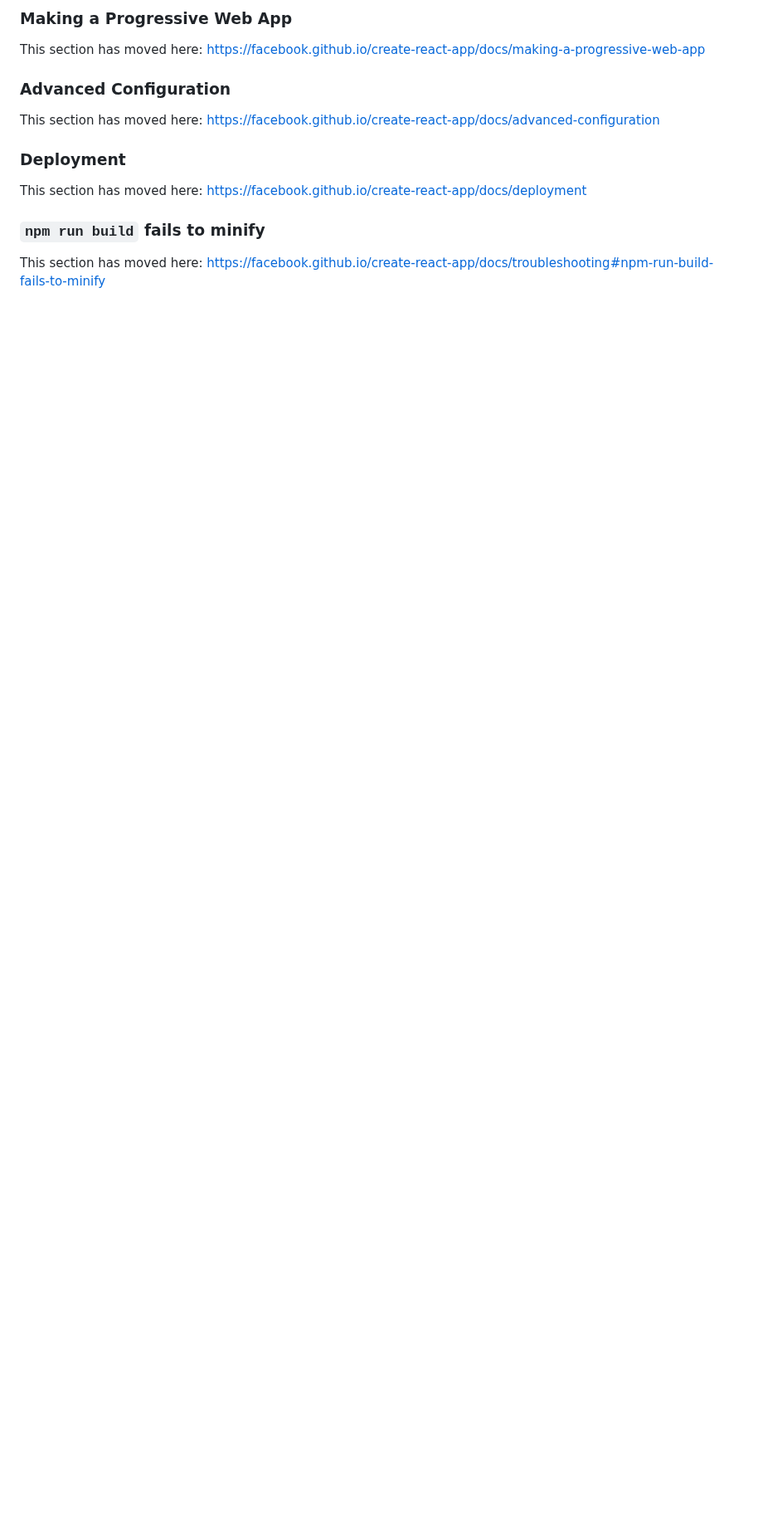
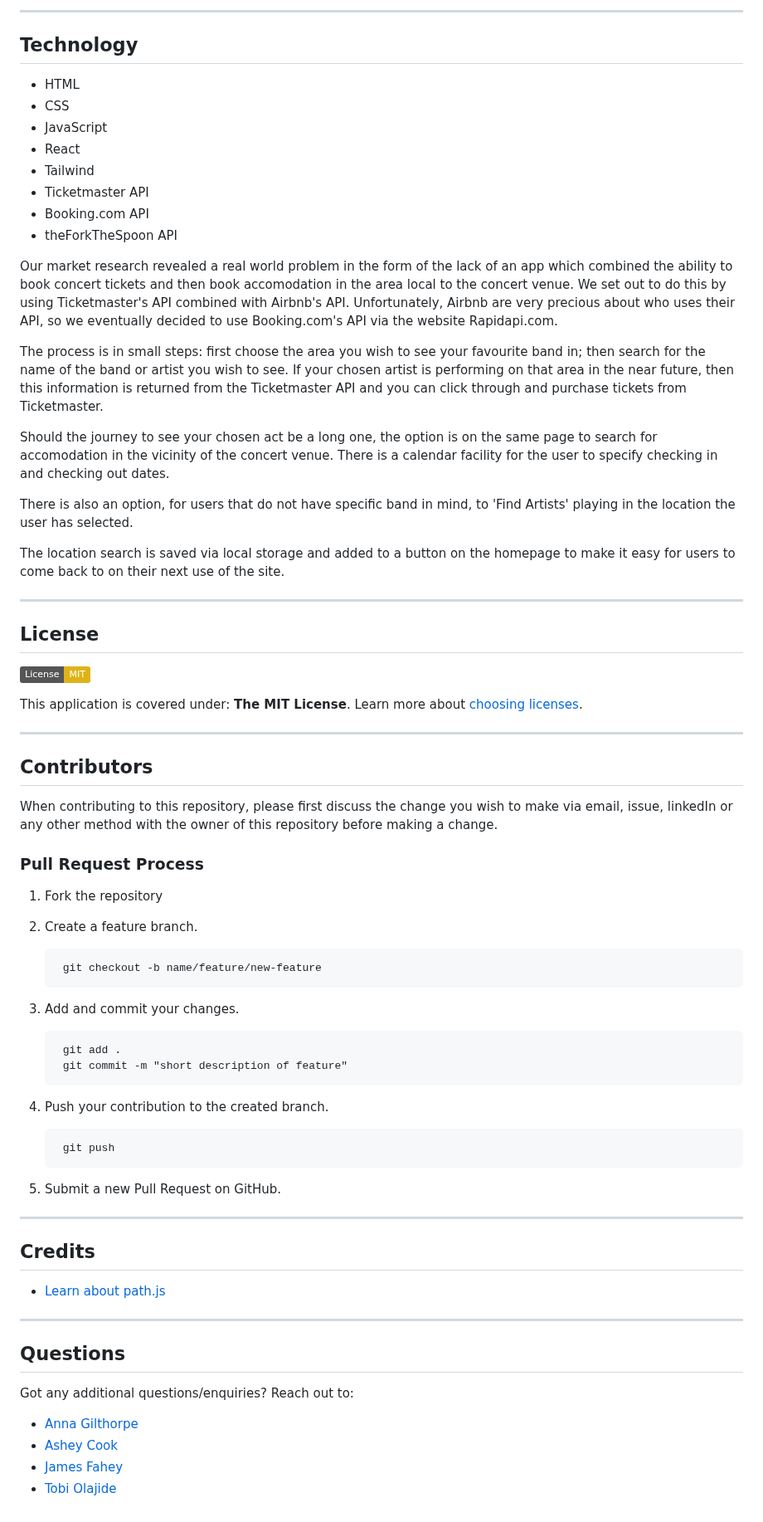
Before and after one commit to Thorbieey/Night-Out, a Markdown page: README.md, the part around one of its changes. Shown at 83% size. GitHub-like rendering; badges without logos; blank space fills up the shorter version.

```diff
--- a/README.md
+++ b/README.md
@@ -55,16 +70,68 @@ This section has moved here: [https://facebook.github.io/create-react-app/docs/a
 
-### Making a Progressive Web App
+---
+## Technology
 
-This section has moved here: [https://facebook.github.io/create-react-app/docs/making-a-progressive-web-app](https://facebook.github.io/create-react-app/docs/making-a-progressive-web-app)
+- HTML
+- CSS
+- JavaScript
+- React
+- Tailwind
+- Ticketmaster API
+- Booking.com API
+- theForkTheSpoon API
 
-### Advanced Configuration
+Our market research revealed a real world problem in the form of the lack of an app which combined the ability to book concert tickets and then book accomodation in the area local to the concert venue. We set out to do this by using Ticketmaster's API combined with Airbnb's API. Unfortunately, Airbnb are very precious about who uses their API, so we eventually decided to use Booking.com's API via the website Rapidapi.com.
 
-This section has moved here: [https://facebook.github.io/create-react-app/docs/advanced-configuration](https://facebook.github.io/create-react-app/docs/advanced-configuration)
+The process is in small steps: first choose the area you wish to see your favourite band in; then search for the name of the band or artist you wish to see. If your chosen artist is performing on that area in the near future, then this information is returned from the Ticketmaster API and you can click through and purchase tickets from Ticketmaster.
 
-### Deployment
+Should the journey to see your chosen act be a long one, the option is on the same page to search for accomodation in the vicinity of the concert venue. There is a calendar facility for the user to specify checking in and checking out dates.
 
-This section has moved here: [https://facebook.github.io/create-react-app/docs/deployment](https://facebook.github.io/create-react-app/docs/deployment)
+There is also an option, for users that do not have specific band in mind, to 'Find Artists' playing in the location the user has selected.
 
-### `npm run build` fails to minify
+The location search is saved via local storage and added to a button on the homepage to make it easy for users to come back to on their next use of the site.
 
-This section has moved here: [https://facebook.github.io/create-react-app/docs/troubleshooting#npm-run-build-fails-to-minify](https://facebook.github.io/create-react-app/docs/troubleshooting#npm-run-build-fails-to-minify)
+---
+## License
+[![License: MIT](https://img.shields.io/badge/License-MIT-yellow.svg)](https://opensource.org/licenses/MIT)
+
+This application is covered under: **The MIT License**. Learn more about [choosing licenses](https://choosealicense.com/licenses/).
+
+
+---
+## Contributors
+
+When contributing to this repository, please first discuss the change you wish to make via email, issue, linkedIn or any other method with the owner of this repository before making a change.
+
+### Pull Request Process
+
+1. Fork the repository
+
+2. Create a feature branch.
+
+        git checkout -b name/feature/new-feature
+
+3. Add and commit your changes.
+
+        git add .
+        git commit -m "short description of feature"
+
+4. Push your contribution to the created branch.
+
+        git push
+
+5. Submit a new Pull Request on GitHub.
+
+---
+## Credits
+
+- [Learn about path.js](https://nodejs.org/api/path.html#pathjoinpaths)
+
+---
+## Questions
+
+Got any additional questions/enquiries? Reach out to:
+
+- [Anna Gilthorpe](https://github.com/AnnaGilthorpe)
+- [Ashey Cook](https://github.com/ashcookdev)
+- [James Fahey](https://github.com/bertiemoogle)
+- [Tobi Olajide](https://github.com/Thorbieey)
```
Also changed, not shown: other parts of README.md (+45 -30 lines).
